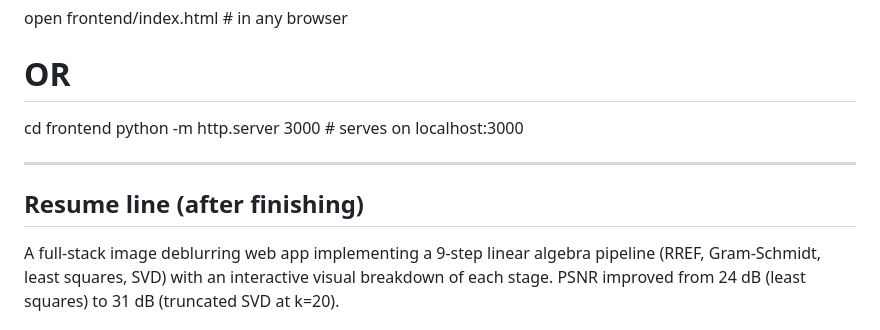
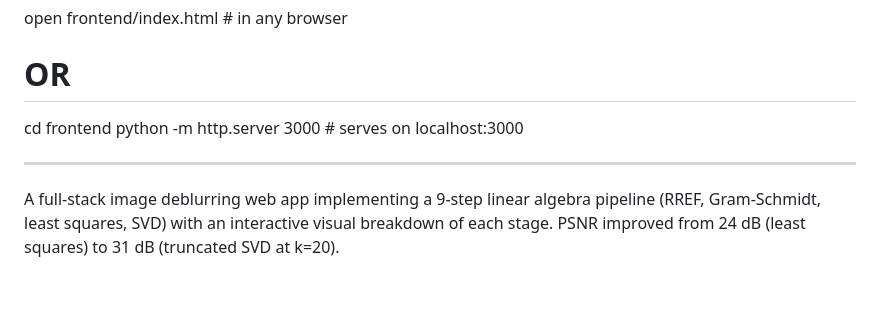
Before and after one commit to Dharani9018/Image_deblurring, a Markdown page: README.md, the part around the change. GitHub-like rendering; blank space fills up the shorter version.

Commit message:
Initial commit

```diff
--- a/README.md
+++ b/README.md
@@ -86,7 +86,7 @@ Step 9 : k=5 image, k=20 image, k=50 image (all base64), PSNR + SSIM per k
 
 ---
 
-## Resume line (after finishing)
+
 A full-stack image deblurring web app implementing a 9-step
 linear algebra pipeline (RREF, Gram-Schmidt, least squares, SVD)
 with an interactive visual breakdown of each stage. PSNR improved
```
